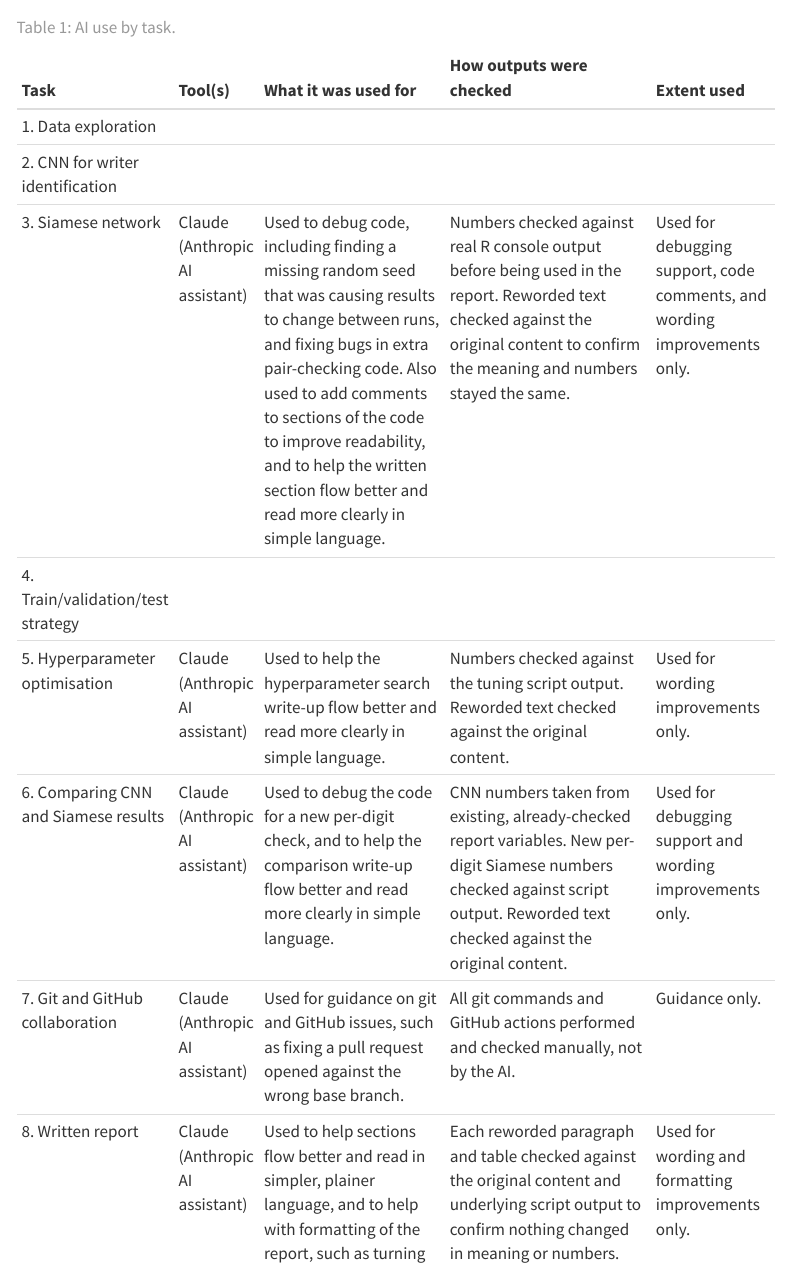
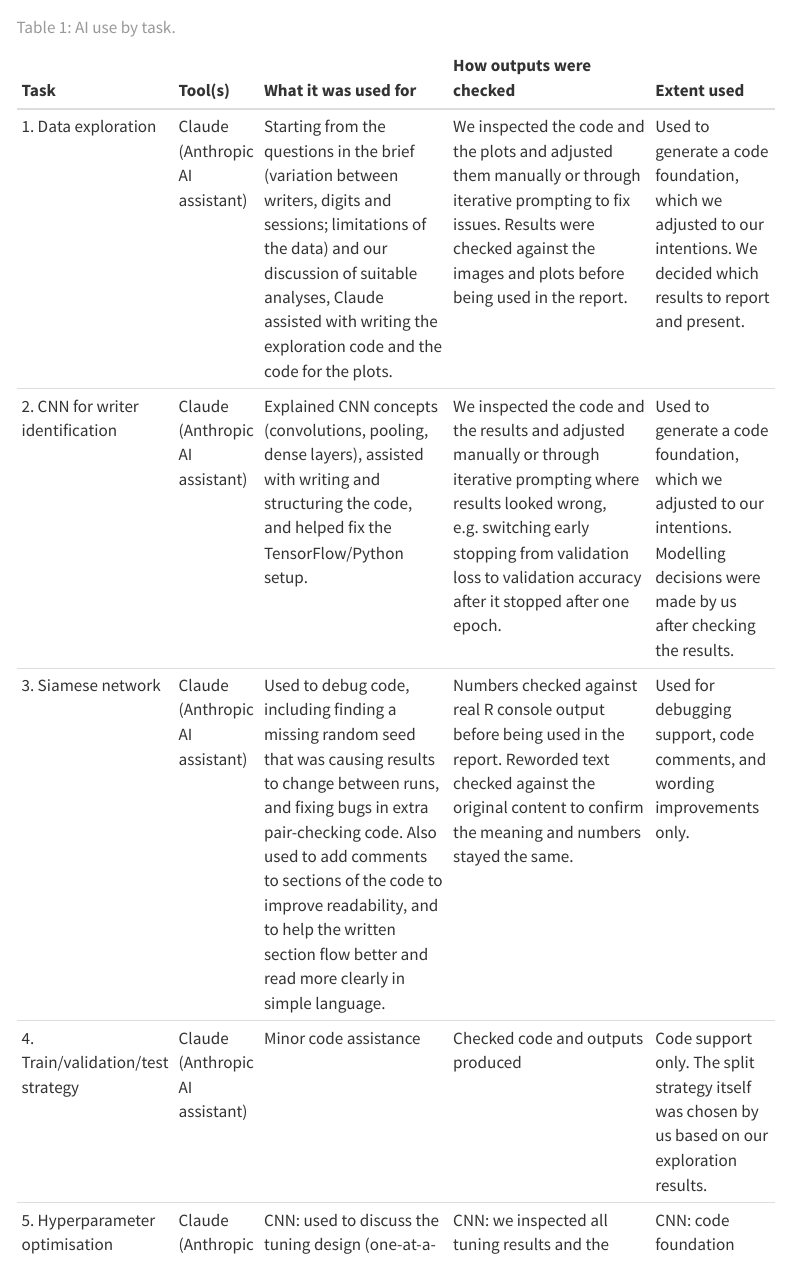
Before and after one commit to DanSguazzin17/STA5073Z-Assignment-2, a Quarto document (report.qmd): the page in a window 1100 px wide, from 1060 px down. Rendered offline with R 4.5, knitr and Pandoc in place of Quarto, with nearby package versions; menus at the side of the page are left out.

Commit message:
finishing up report

```diff
--- a/report.qmd
+++ b/report.qmd
@@ -184,11 +184,8 @@
 
 | Task | Tool(s) | What it was used for | How outputs were checked | Extent used |
 |:-----|:--------|:---------------------|:-------------------------|:------------|
-| 1. Data exploration | | | | |
-| 2. CNN for writer identification | | | | |
+| 1. Data exploration | Claude (Anthropic AI assistant) | Starting from the questions in the brief (variation between writers, digits and sessions; limitations of the data) and our discussion of suitable analyses, Claude assisted with writing the exploration code and the code for the plots. | We inspected the code and the plots and adjusted them manually or through iterative prompting to fix issues. Results were checked against the images and plots before being used in the report. | Used to generate a code foundation, which we adjusted to our intentions. We decided which results to report and present. |
+| 2. CNN for writer identification | Claude (Anthropic AI assistant) | Explained CNN concepts (convolutions, pooling, dense layers), assisted with writing and structuring the code, and helped fix the TensorFlow/Python setup. | We inspected the code and the results and adjusted manually or through iterative prompting where results looked wrong, e.g. switching early stopping from validation loss to validation accuracy after it stopped after one epoch. | Used to generate a code foundation, which we adjusted to our intentions. Modelling decisions were made by us after checking the results. |
 | 3. Siamese network | Claude (Anthropic AI assistant) | Used to debug code, including finding a missing random seed that was causing results to change between runs, and fixing bugs in extra pair-checking code. Also used to add comments to sections of the code to improve readability, and to help the written section flow better and read more clearly in simple language. | Numbers checked against real R console output before being used in the report. Reworded text checked against the original content to confirm the meaning and numbers stayed the same. | Used for debugging support, code comments, and wording improvements only. |
-| 4. Train/validation/test strategy | | | | |
-| 5. Hyperparameter optimisation | Claude (Anthropic AI assistant) | Used to help the hyperparameter search write-up flow better and read more clearly in simple language. | Numbers checked against the tuning script output. Reworded text checked against the original content. | Used for wording improvements only. |
-| 6. Comparing CNN and Siamese results | Claude (Anthropic AI assistant) | Used to debug the code for a new per-digit check, and to help the comparison write-up flow better and read more clearly in simple language. | CNN numbers taken from existing, already-checked report variables. New per-digit Siamese numbers checked against script output. Reworded text checked against the original content. | Used for debugging support and wording improvements only. |
-| 7. Git and GitHub collaboration | Claude (Anthropic AI assistant) | Used for guidance on git and GitHub issues, such as fixing a pull request opened against the wrong base branch. | All git commands and GitHub actions performed and checked manually, not by the AI. | Guidance only. |
-| 8. Written report | Claude (Anthropic AI assistant) | Used to help sections flow better and read in simpler, plainer language, and to help with formatting of the report, such as turning prose-heavy number lists into tables. | Each reworded paragraph and table checked against the original content and underlying script output to confirm nothing changed in meaning or numbers. | Used for wording and formatting improvements only. |
+| 4. Train/validation/test strategy | Claude (Anthropic AI assistant) | Minor code assistance | Checked code and outputs produced | Code support only. The split strategy itself was chosen by us based on our exploration results. |
+| 5. Hyperparameter optimisation | Claude (Anthropic AI assistant) | CNN: used to discuss the tuning design (one-at-a-time, several seeds) and assisted with writing the tuning code. Siamese network: used to help the hyperparameter search write-up flow better and read more clearly in simple language. | CNN: we inspected all tuning results and the validation curves, and rejected the best-scoring configuration after inspecting its curve. Siamese: numbers checked against the tuning script output; reworded text checked against the original content. | CNN: code foundation adjusted to our intentions; final configuration chosen by us. Siamese: wording improvements only. |
```
Also changed, not shown: report.qmd (6 more changed lines).
